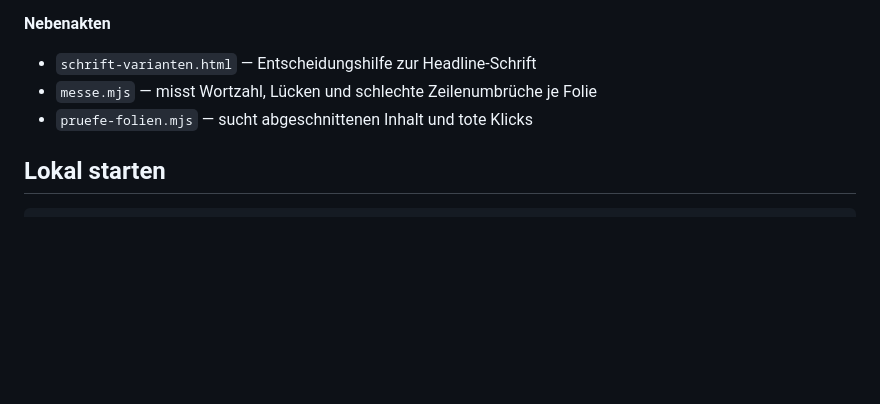
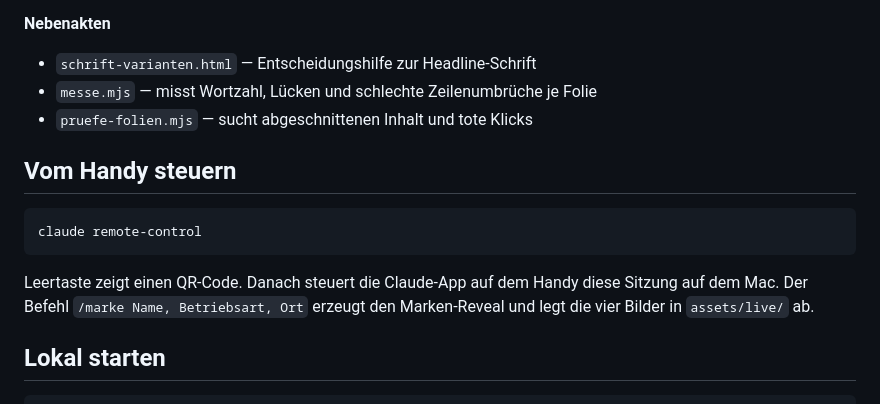
Before and after one commit to EdgarPaulEDGE/visionista-ki-vortrag, a Markdown page: README.md, the part around the change. Rendered like a GitHub page; blank space fills up the shorter version.

````diff
--- a/README.md
+++ b/README.md
@@ -40,6 +40,16 @@ Referenten: Edgar Paul-Ghazaryan und Emre Erdogan, EDGE Digital.
 - `messe.mjs` — misst Wortzahl, Lücken und schlechte Zeilenumbrüche je Folie
 - `pruefe-folien.mjs` — sucht abgeschnittenen Inhalt und tote Klicks
 
+## Vom Handy steuern
+
+```bash
+claude remote-control
+```
+
+Leertaste zeigt einen QR-Code. Danach steuert die Claude-App auf dem Handy
+diese Sitzung auf dem Mac. Der Befehl `/marke Name, Betriebsart, Ort`
+erzeugt den Marken-Reveal und legt die vier Bilder in `assets/live/` ab.
+
 ## Lokal starten
 
 ```bash
````
Also changed, not shown: .claude/commands/marke.md (added, +41 -0 lines), REGIE.md (+33 -0 lines).
